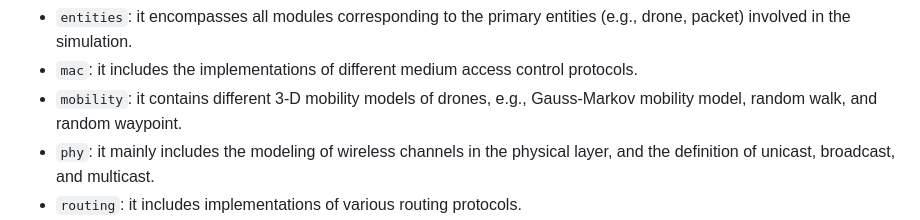
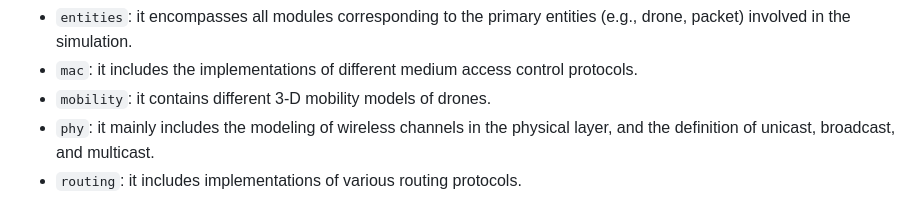
Before and after one commit to 01329582993/Project1, a Markdown page: README.md, the part around the change. Rendered like a GitHub page.

````diff
--- a/README.md
+++ b/README.md
@@ -97,7 +97,7 @@
 - ```energy```: this package includes the drone's energy model, covering both flight and communication-related energy consumption.
 - ```entities```: it encompasses all modules corresponding to the primary entities (e.g., drone, packet) involved in the simulation.
 - ```mac```: it includes the implementations of different medium access control protocols.
-- ```mobility```: it contains different 3-D mobility models of drones, e.g., Gauss-Markov mobility model, random walk, and random waypoint.
+- ```mobility```: it contains different 3-D mobility models of drones.
 - ```phy```: it mainly includes the modeling of wireless channels in the physical layer, and the definition of unicast, broadcast, and multicast.
 - ```routing```: it includes implementations of various routing protocols.
 - ```simulator```: it comprises all the classes necessary for conducting the simulation and evaluating network performance metrics.
````
